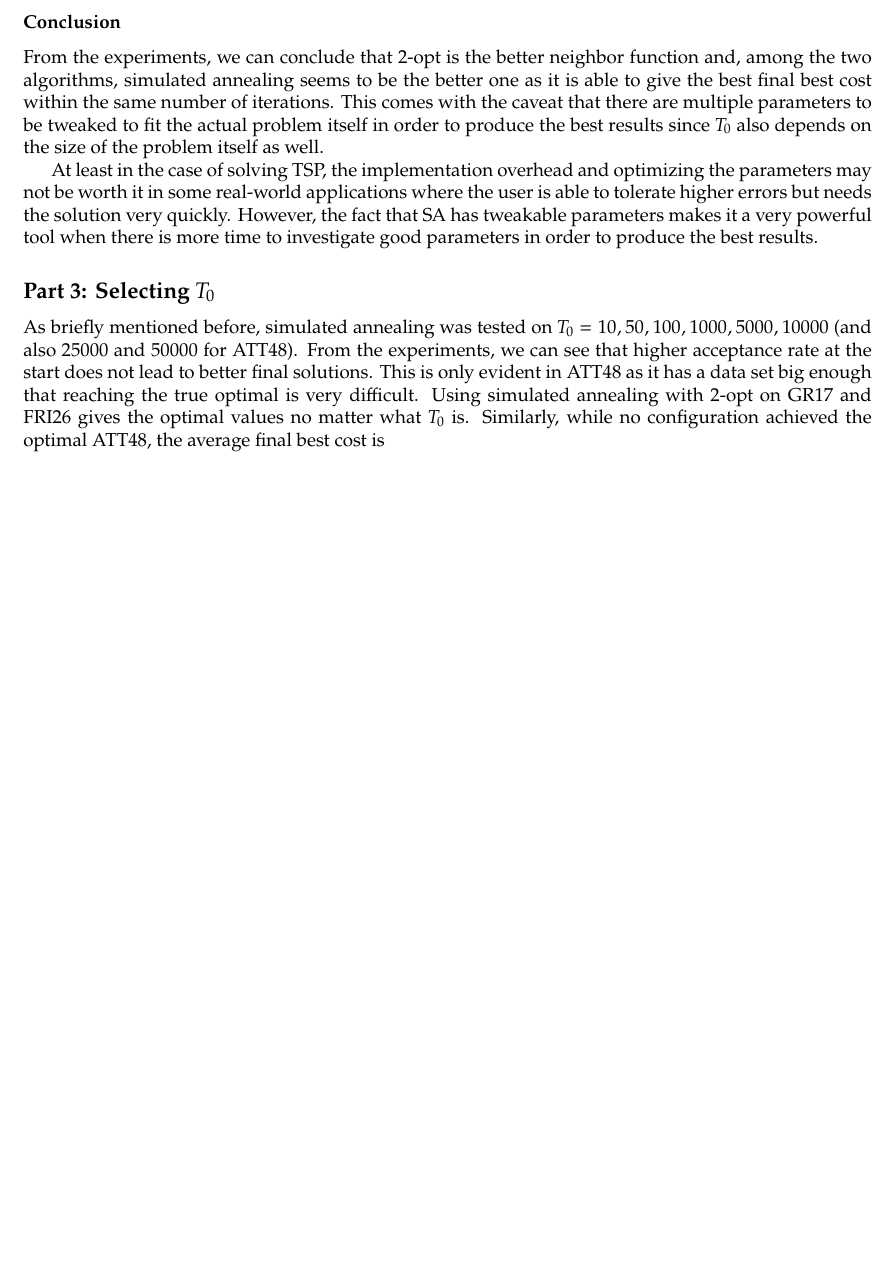
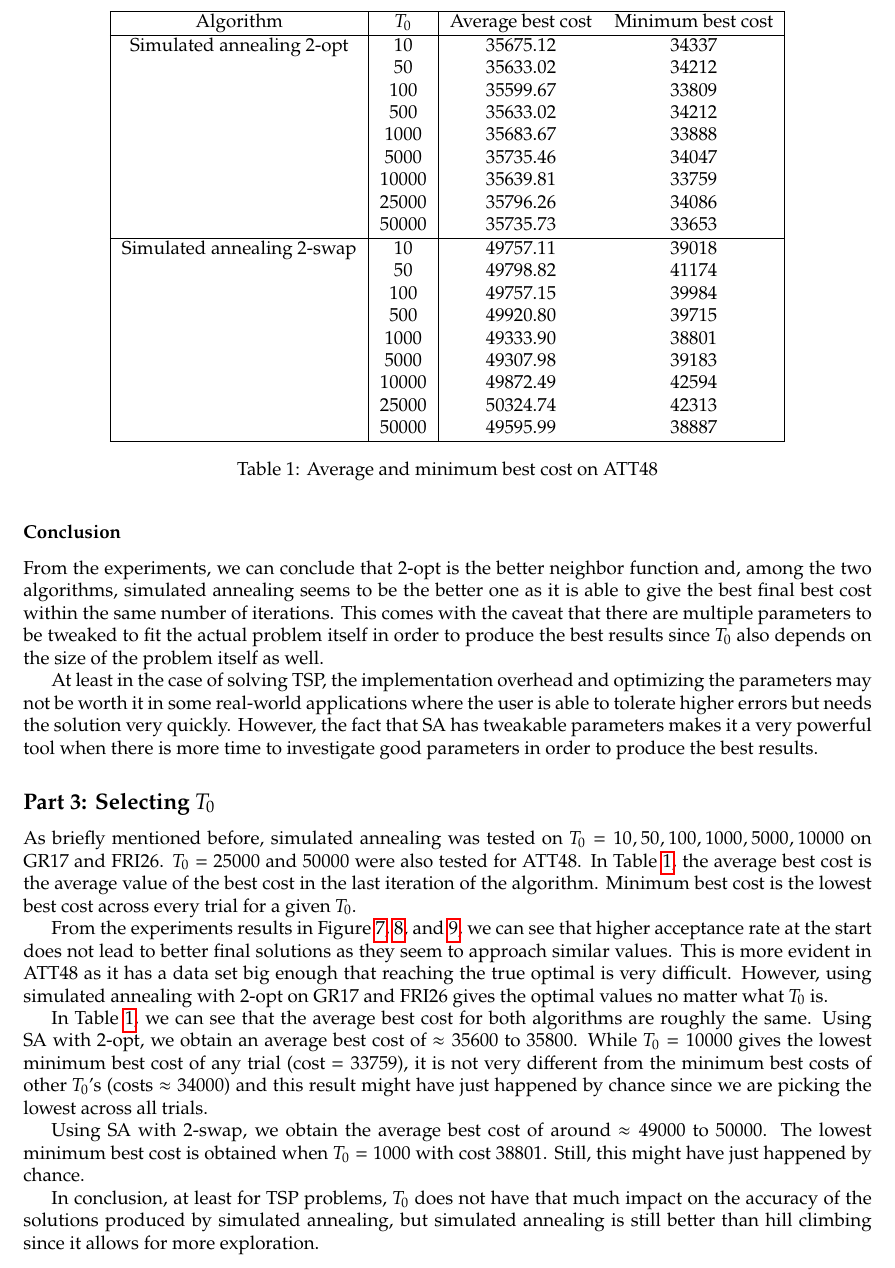
Before and after one commit to nngerncham/ma395_heuristic, a LaTeX problem sheet (homework/hw2/template.tex, which reads homework/hw2/problems/p1.tex): part of page 6 of 10 before the commit and part of page 6 of 11 after it, cut at the place of the change, the shorter picture padded with empty space. Compiled offline with pdfLaTeX.

Commit message:
hw2p1 satisfied

```diff
--- a/homework/hw2/problems/p1.tex
+++ b/homework/hw2/problems/p1.tex
@@ -101,8 +101,43 @@ At least in the case of solving TSP, the implementation overhead and optimizing
 
 \subsection*{Part 3: Selecting \(T_0\)}
 
-As briefly mentioned before, simulated annealing was tested on \(T_0 = 10, 50, 100, 1000, 5000, 10000\) (and also 25000 and 50000 for ATT48). From the experiments, we can see that higher acceptance rate at the start does not lead to better final solutions. This is only evident in ATT48 as it has a data set big enough that reaching the true optimal is very difficult. Using simulated annealing with 2-opt on GR17 and FRI26 gives the optimal values no matter what \(T_0\) is. Similarly, while no configuration achieved the optimal ATT48, the average final best cost is
+\begin{table}
+    \centering
+    \begin{tabular}{|c|c|cc|}
+        \hline
+        Algorithm & \(T_0\) & Average best cost & Minimum best cost \\
+        \hline
+        Simulated annealing 2-opt & 10 & 35675.12 & 34337 \\
+                                  & 50 & 35633.02 & 34212 \\
+                                  & 100 & 35599.67 & 33809 \\
+                                  & 500 & 35633.02 & 34212 \\
+                                  & 1000 & 35683.67 & 33888 \\
+                                  & 5000 & 35735.46 & 34047 \\
+                                  & 10000 & 35639.81 & 33759 \\
+                                  & 25000 & 35796.26 & 34086 \\
+                                  & 50000 & 35735.73 & 33653 \\
+        \hline
+        Simulated annealing 2-swap & 10 & 49757.11 & 39018 \\
+                                   & 50 & 49798.82 & 41174 \\
+                                   & 100 & 49757.15 & 39984 \\
+                                   & 500 & 49920.80 & 39715 \\
+                                   & 1000 & 49333.90 & 38801 \\
+                                   & 5000 & 49307.98 & 39183 \\
+                                   & 10000 & 49872.49 & 42594 \\
+                                   & 25000 & 50324.74 & 42313 \\
+                                   & 50000 & 49595.99 & 38887 \\
+        \hline
+    \end{tabular}
+    \caption{Average and minimum best cost on ATT48}
+    \label{table:avg-min-att48}
+\end{table}
 
-% When choosing the \(T_0\) to be used to compare with hill climbing, the decision is mainly based on the acceptance rate, how fast the best cost plateaus, and how good the final best cost is. As mentioned before, \(T_0\) doesn't have much impact on the final best cost as they all seem to converge to the same values. However, \(T_0\) does affect acceptance rate and how fast the best cost plateaus.
+As briefly mentioned before, simulated annealing was tested on \(T_0 = 10, 50, 100, 1000, 5000, 10000\) on GR17 and FRI26. \(T_0 = \) 25000 and 50000 were also tested for ATT48. In Table \ref{table:avg-min-att48}, the average best cost is the average value of the best cost in the last iteration of the algorithm. Minimum best cost is the lowest best cost across every trial for a given \(T_0\).
 
-% Thus, the main criteria \(T_0\) is selected by are the acceptance rate and plateau speed. Namely, the \(T_0\) selected are ones that has, on average, around 60-70\% acceptance rate at the first \(\frac{1}{10}^\text{th}\) iterations of all iterations and has middle-of-the-pack plateau speed. The reasoning for picking the middle-of-the-pack plateau speed is so that it balances exploration early on and the ability to give good solutions within lower number of iterations at the end.
+From the experiments results in Figure \ref{fig:gr17}, \ref{fig:fri26}, and \ref{fig:att48}, we can see that higher acceptance rate at the start does not lead to better final solutions as they seem to approach similar values. This is more evident in ATT48 as it has a data set big enough that reaching the true optimal is very difficult. However, using simulated annealing with 2-opt on GR17 and FRI26 gives the optimal values no matter what \(T_0\) is.
+
+In Table \ref{table:avg-min-att48}, we can see that the average best cost for both algorithms are roughly the same. Using SA with 2-opt, we obtain an average best cost of \(\approx 35600\) to \(35800\). While \(T_0=10000\) gives the lowest minimum best cost of any trial (cost \(= 33759\)), it is not very different from the minimum best costs of other \(T_0\)'s (costs \(\approx 34000\)) and this result might have just happened by chance since we are picking the lowest across all trials.
+
+Using SA with 2-swap, we obtain the average best cost of around \(\approx 49000\) to \(50000\). The lowest minimum best cost is obtained when \(T_0 = 1000\) with cost \(38801\). Still, this might have just happened by chance.
+
+In conclusion, at least for TSP problems, \(T_0\) does not have that much impact on the accuracy of the solutions produced by simulated annealing, but simulated annealing is still better than hill climbing since it allows for more exploration.
```
